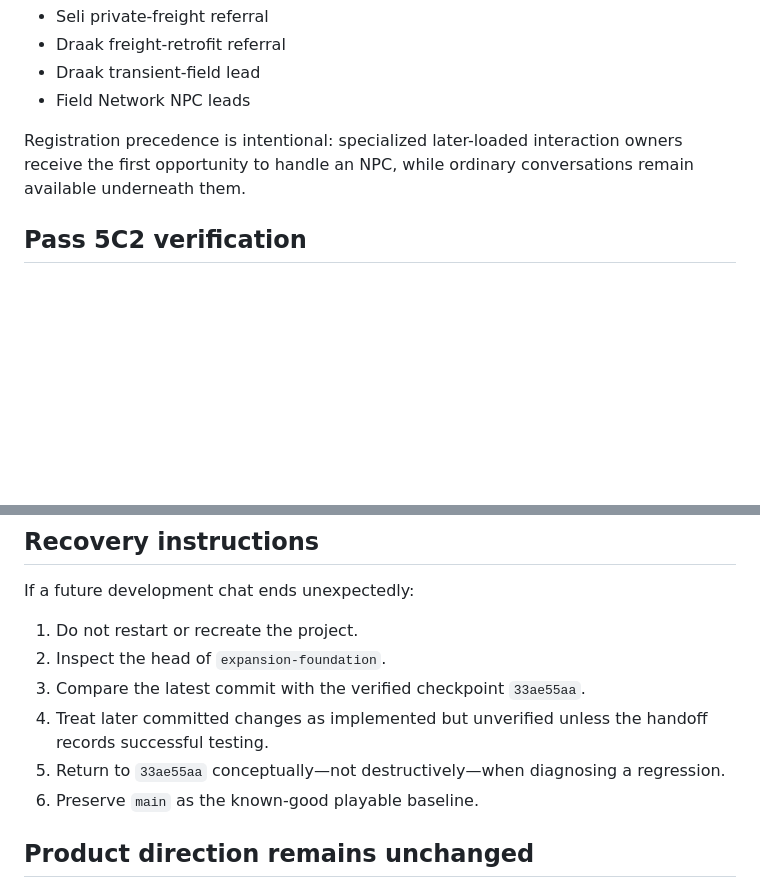
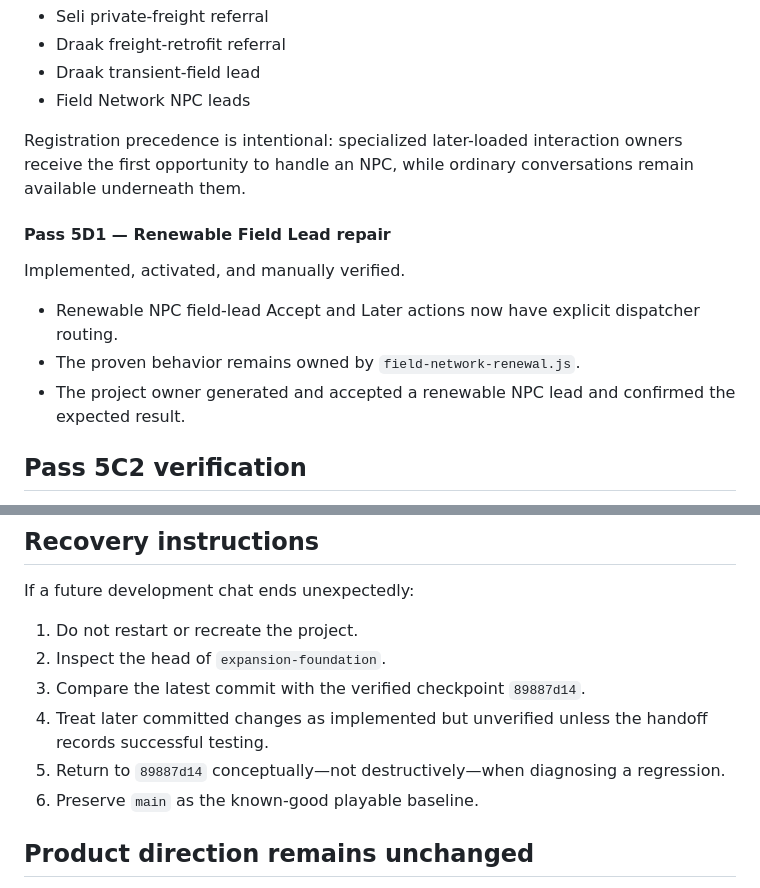
Before and after one commit to ErikEhresman-ST1987/havens-reach, a Markdown page: DEVELOPMENT-HANDOFF.md, 2 parts joined by grey strips. Rendered like a GitHub page; blank space fills up the shorter version.

```diff
--- a/DEVELOPMENT-HANDOFF.md
+++ b/DEVELOPMENT-HANDOFF.md
@@ -96,6 +97,14 @@ Pass 5C2 migrated and activated the specialized later-loaded interactions:
 
 Registration precedence is intentional: specialized later-loaded interaction owners receive the first opportunity to handle an NPC, while ordinary conversations remain available underneath them.
 
+#### Pass 5D1 — Renewable Field Lead repair
+
+Implemented, activated, and manually verified.
+
+- Renewable NPC field-lead Accept and Later actions now have explicit dispatcher routing.
+- The proven behavior remains owned by `field-network-renewal.js`.
+- The project owner generated and accepted a renewable NPC lead and confirmed the expected result.
+
 ## Pass 5C2 verification
 
 The project owner tested the current branch after activation and reported that everything looked good.
@@ -152,9 +171,9 @@ If a future development chat ends unexpectedly:
 
 1. Do not restart or recreate the project.
 2. Inspect the head of `expansion-foundation`.
-3. Compare the latest commit with the verified checkpoint `33ae55aa`.
+3. Compare the latest commit with the verified checkpoint `89887d14`.
 4. Treat later committed changes as implemented but unverified unless the handoff records successful testing.
-5. Return to `33ae55aa` conceptually—not destructively—when diagnosing a regression.
+5. Return to `89887d14` conceptually—not destructively—when diagnosing a regression.
 6. Preserve `main` as the known-good playable baseline.
 
 ## Product direction remains unchanged
```
Also changed, not shown: other parts of DEVELOPMENT-HANDOFF.md (+24 -13 lines).
